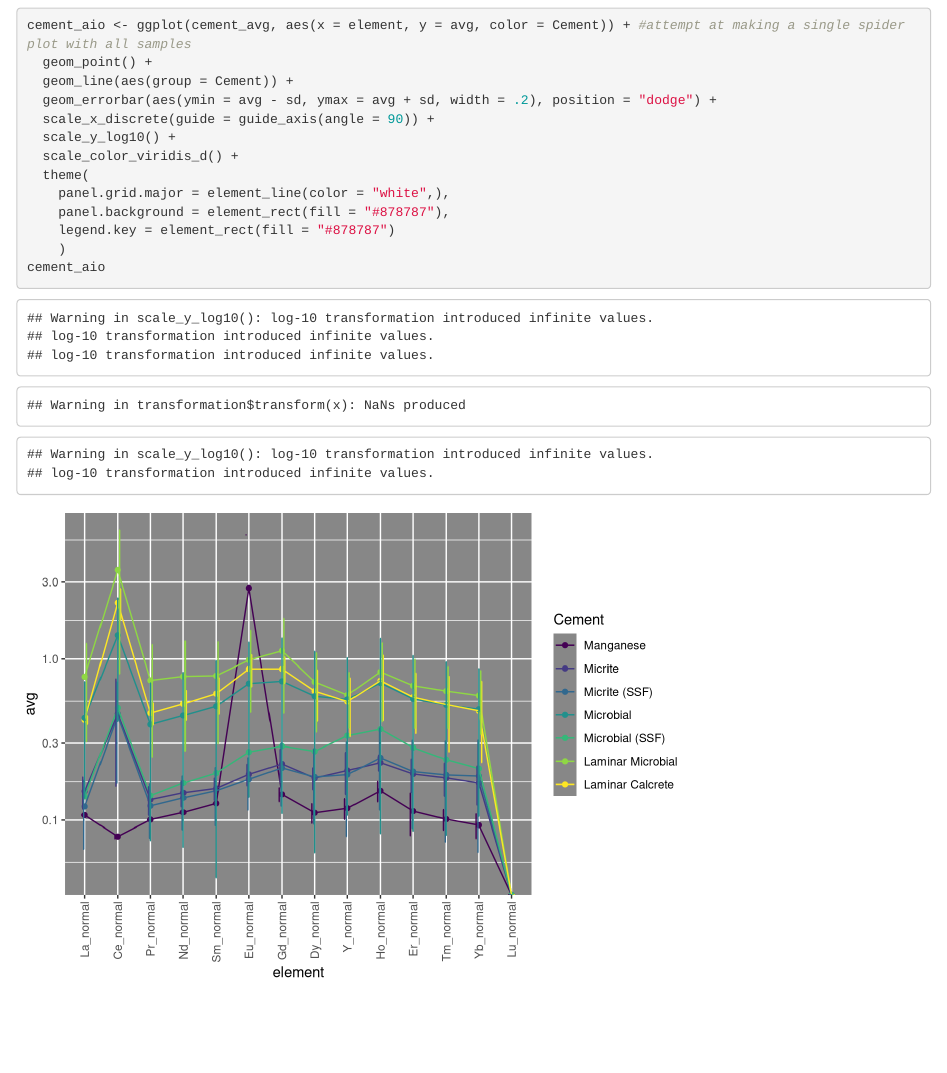
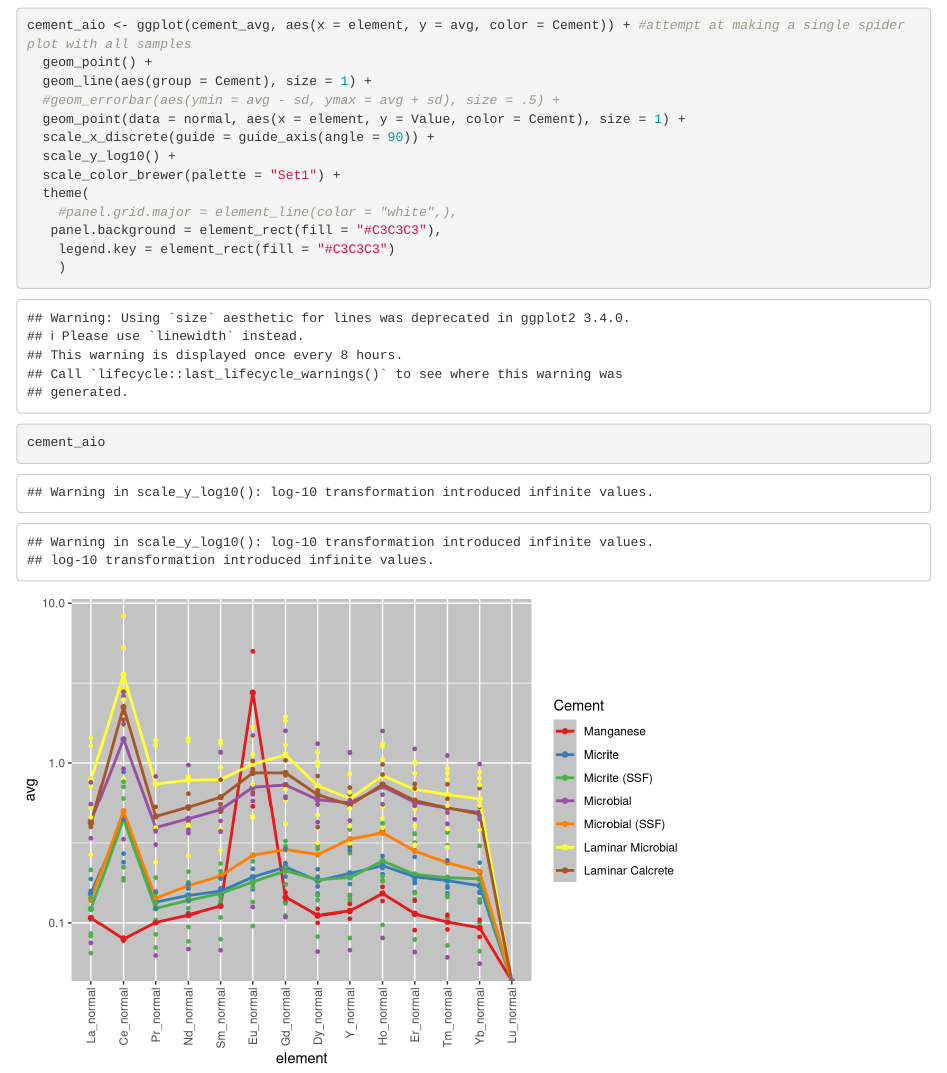
Before and after one commit to nanasheep/fu-rey, an R Markdown document (ree plots.Rmd): the page in a window 1100 px wide, from 5310 px down. Rendered offline with R 4.5, knitr and Pandoc, with nearby package versions.

Commit message:
change colors, replace error bars with points for normalized aio

````diff
--- a/ree plots.Rmd
+++ b/ree plots.Rmd
@@ -153,15 +153,16 @@ normal_plot
 ```{r normalized plot aio cement}
 cement_aio <- ggplot(cement_avg, aes(x = element, y = avg, color = Cement)) + #attempt at making a single spider plot with all samples
   geom_point() +
-  geom_line(aes(group = Cement)) +
-  geom_errorbar(aes(ymin = avg - sd, ymax = avg + sd, width = .2), position = "dodge") +
+  geom_line(aes(group = Cement), size = 1) +
+  #geom_errorbar(aes(ymin = avg - sd, ymax = avg + sd), size = .5) +
+  geom_point(data = normal, aes(x = element, y = Value, color = Cement), size = 1) +
   scale_x_discrete(guide = guide_axis(angle = 90)) +
   scale_y_log10() +
-  scale_color_viridis_d() +
+  scale_color_brewer(palette = "Set1") +
   theme(
-    panel.grid.major = element_line(color = "white",),
-    panel.background = element_rect(fill = "#878787"),
-    legend.key = element_rect(fill = "#878787")
+    #panel.grid.major = element_line(color = "white",),
+   panel.background = element_rect(fill = "#C3C3C3"),
+    legend.key = element_rect(fill = "#C3C3C3")
     )
 cement_aio
 ```
````
